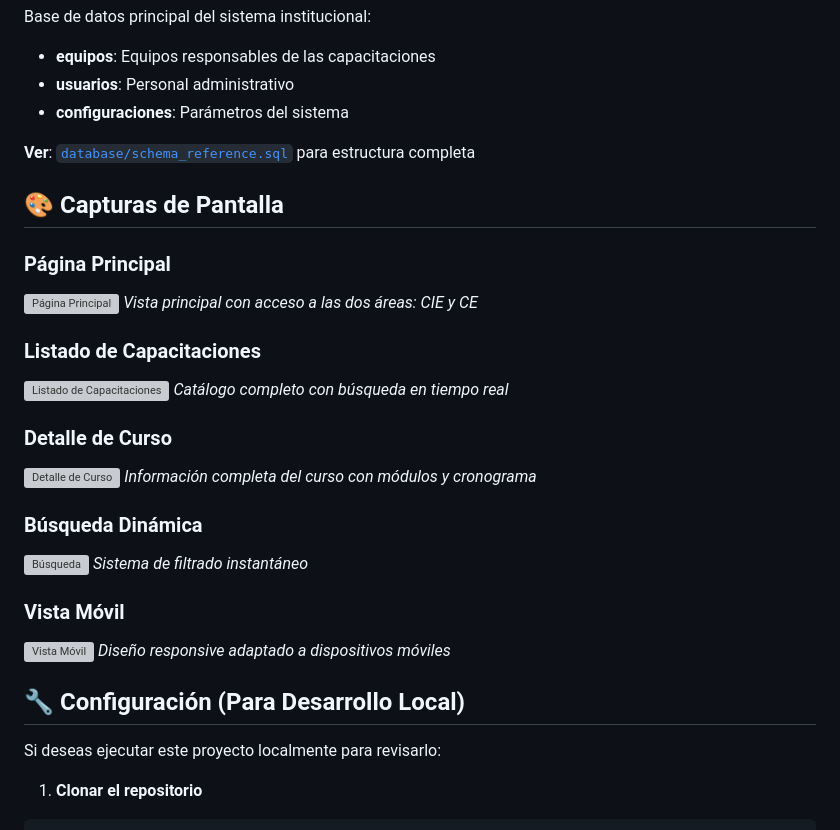
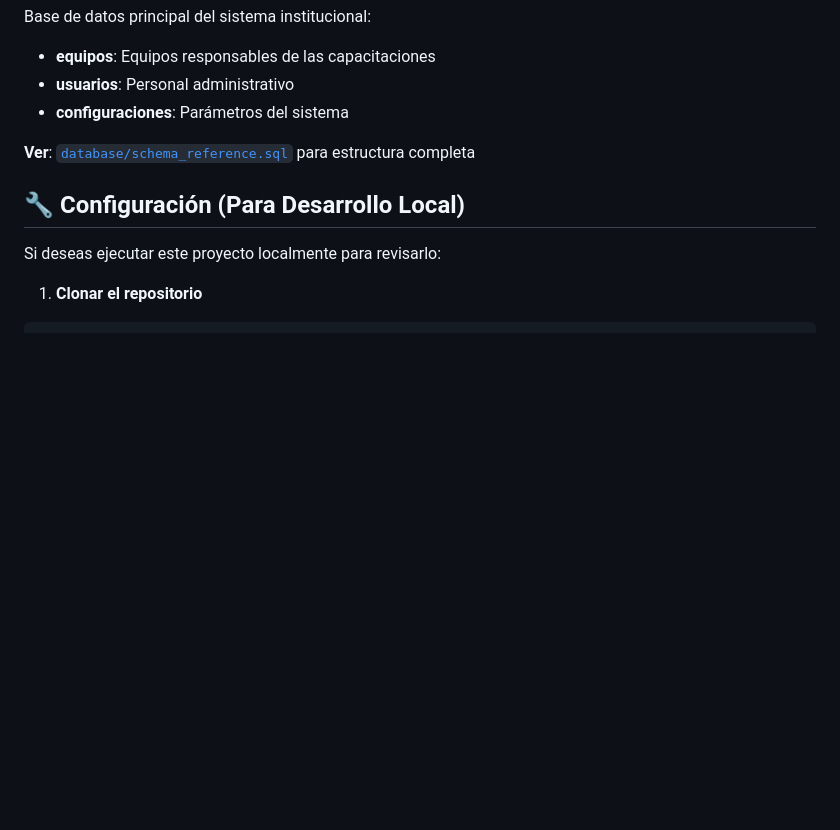
Before and after one commit to GonzaloGz23/landing-page-institucional, a Markdown page: README.md, the part around the change. GitHub-like rendering; blank space fills up the shorter version; grey boxes are pictures that could not be loaded.

```diff
--- a/README.md
+++ b/README.md
@@ -124,28 +124,6 @@ Base de datos principal del sistema institucional:
 
 **Ver**: [`database/schema_reference.sql`](database/schema_reference.sql) para estructura completa
 
-## 🎨 Capturas de Pantalla
-
-### Página Principal
-![Página Principal](docs/screenshots/home.png)
-*Vista principal con acceso a las dos áreas: CIE y CE*
-
-### Listado de Capacitaciones
-![Listado de Capacitaciones](docs/screenshots/capacitaciones.png)
-*Catálogo completo con búsqueda en tiempo real*
-
-### Detalle de Curso
-![Detalle de Curso](docs/screenshots/detalle.png)
-*Información completa del curso con módulos y cronograma*
-
-### Búsqueda Dinámica
-![Búsqueda](docs/screenshots/busqueda.png)
-*Sistema de filtrado instantáneo*
-
-### Vista Móvil
-![Vista Móvil](docs/screenshots/mobile.png)
-*Diseño responsive adaptado a dispositivos móviles*
-
 ## 🔧 Configuración (Para Desarrollo Local)
 
 Si deseas ejecutar este proyecto localmente para revisarlo:
```
